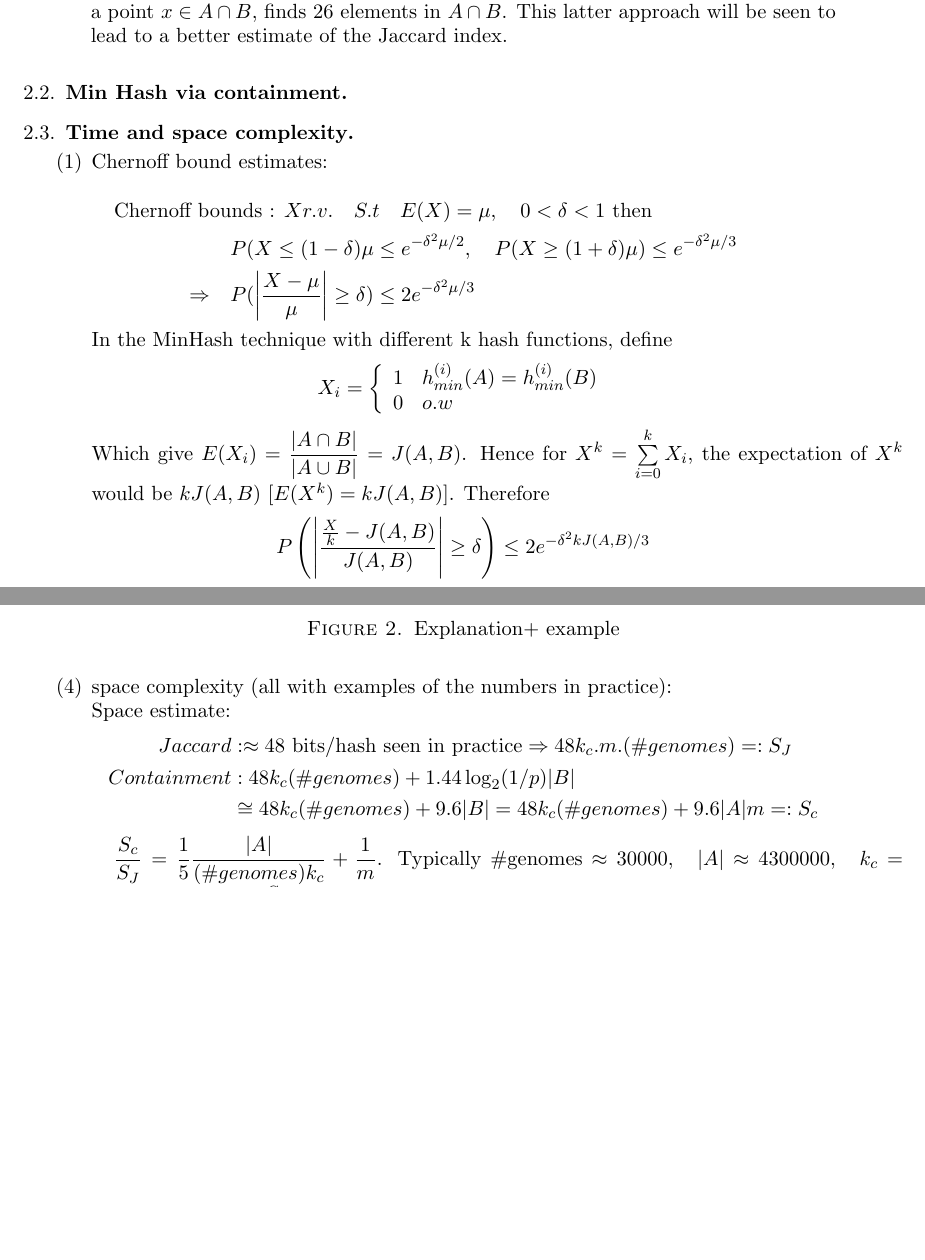
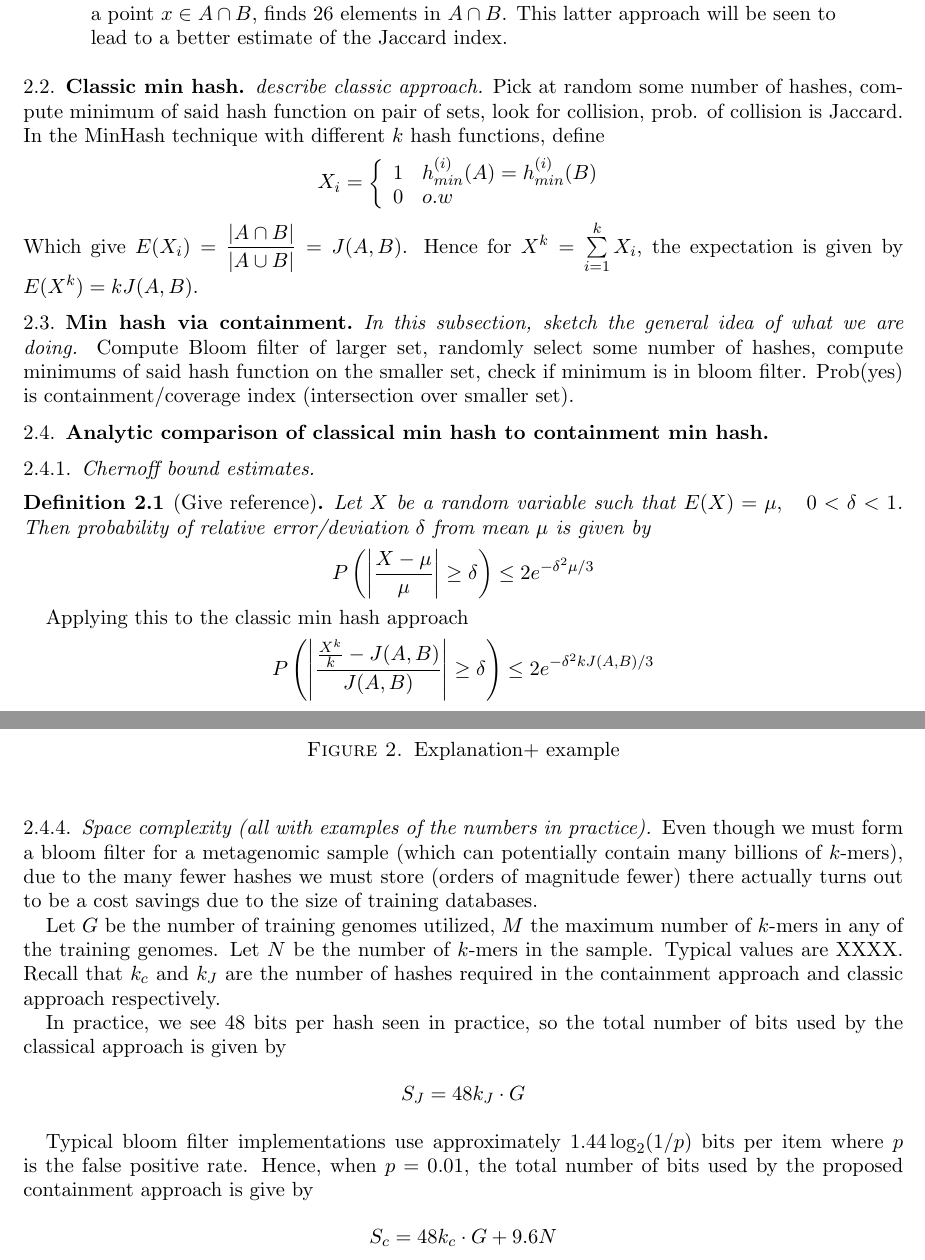
Before and after one commit to dkoslicki/MinHashMetagenomics, a LaTeX paper (Paper/ImprovedMinHashForMetagenomics.tex): two parts of pages 2 and 5 of 9, joined at a grey line, cut so that both start at the same text, the shorter picture padded with empty space. Compiled offline with pdfLaTeX; a LaTeX package or settings file that is missing is left out.

Commit message:
refine paper a bit

```diff
--- a/Paper/ImprovedMinHashForMetagenomics.tex
+++ b/Paper/ImprovedMinHashForMetagenomics.tex
@@ -156,18 +156,9 @@ Definitions, derivation of mathematical results here.
 \end{enumerate}
-\subsection{Min Hash via containment}
-\label{section:ChernoffBounds}
-\subsection{Time and space complexity}
-\begin{enumerate}
-\item Chernoff bound estimates:\\
 
-%%%%%%%%%%%%%%%%%%%%%%%%Chernoff Bounds%%%%%%%%%%%%%%%
-Chernoff bounds :
- $X r.v.\quad S.t\quad E(X)=\mu,\quad 0<\delta<1$ then
-\begin{align*}
-&P(X\leq(1-\delta)\mu\leq e^{-\delta^2\mu/2},\quad P(X\geq(1+\delta)\mu)\leq e^{-\delta^2\mu/3} \\
-\Rightarrow\quad &P(\left|\frac{X-\mu}{\mu}\right|\geq\delta)\leq2e^{-\delta^2\mu/3}
-\end{align*}
-In the MinHash technique with different k hash functions, define
+\subsection{Classic min hash}
+\textit{describe classic approach.}
+Pick at random some number of hashes, compute minimum of said hash function on pair of sets, look for collision, prob. of collision is Jaccard.
+In the MinHash technique with different $k$ hash functions, define
 $$X_i=\left\{
 \begin{array}{lll}
 1 &h^{(i)}_{min}(A)=h^{(i)}_{min}(B)\\
@@ -177,11 +168,30 @@ $$X_i=\left\{
 Which give
 $E(X_i)= \dfrac{|A\cap B|}{|A\cup B|}=J(A,B)$.
 Hence for
-$X^k=\sum\limits_{i=0}^k X_i$,
-the expectation of $X^k$ would be $kJ(A,B)$
-$[E(X^k)=k J(A,B)]$. Therefore
-$$P\left( \left|\dfrac{\frac{X}{k}-J(A,B)}{J(A,B)}\right|\geq\delta\right)\leq 2e^{-\delta^2kJ(A,B)/3}$$
-Now let $k_J$ be the number of hash functions and $t$ be the confident of the chernoff bound( $k_J:=k,\quad t:=2e^{-\delta^2k_JJ(A,B)/3}$), therefore
+$X^k=\sum\limits_{i=1}^k X_i$,
+the expectation is given by % $X^k$ would be $k J(A,B)$
+$E(X^k)=k J(A,B)$.
+
+\subsection{Min hash via containment}
+\textit{In this subsection, sketch the general idea of what we are doing.}
+Compute Bloom filter of larger set, randomly select some number of hashes, compute minimums of said hash function on the smaller set, check if minimum is in bloom filter. Prob(yes) is containment/coverage index (intersection over smaller set).
+
+
+\subsection{Analytic comparison of classical min hash to containment min hash.}
+\subsubsection{Chernoff bound estimates}
+\begin{definition}[Give reference]
+\label{def:GeneralChernoffBounds}
+Let $X$ be a random variable such that $E(X)=\mu,\quad 0<\delta<1$. Then probability of relative error/deviation $\delta$ from mean $\mu$ is given by
+\begin{align*}
+%P(X\leq(1-\delta)\mu\leq e^{-\delta^2\mu/2},\quad P(X\geq(1+\delta)\mu)\leq e^{-\delta^2\mu/3} \\
+%\Rightarrow\quad &
+P\left(\left|\frac{X-\mu}{\mu}\right|\geq\delta\right)\leq2e^{-\delta^2\mu/3}
+\end{align*}
+\end{definition}
+
+Applying this to the classic min hash approach
+$$P\left( \left|\dfrac{\frac{X^k}{k}-J(A,B)}{J(A,B)}\right|\geq\delta\right)\leq 2e^{-\delta^2kJ(A,B)/3}$$
+Now let $k_J$ be the number of hash functions and $t$ be the confident of the Chernoff bound( $k_J:=k,\quad t:=2e^{-\delta^2k_JJ(A,B)/3}$), therefore
 $$k_J=\dfrac{-3\ln(t/2)|A\cup B|}{\delta^2 |A\cap B|}$$
 In our new approach, for a bloom filter $(B)_b$ of a set $B$ with false positive rate of $p$, let
 $$X_i=\left\{
@@ -260,13 +270,19 @@ Time estimate: both approaches linear in the \# of hashes. (So containment appro
 %%%%%%%%%%%%%%%%%% Space Complexity%%%%%%%%%%%%%%%%%%%%%
-\item space complexity (all with examples of the numbers in practice):\\
-Space estimate:
+\subsubsection{Space complexity (all with examples of the numbers in practice)}
+Even though we must form a bloom filter for a metagenomic sample (which can potentially contain many billions of $k$-mers), due to the many fewer hashes we must store (orders of magnitude fewer) there actually turns out to be a cost savings due to the size of training databases.
+
+Let $G$ be the number of training genomes utilized, $M$ the maximum number of $k$-mers in any of the training genomes. Let $N$ be the number of $k$-mers in the sample. Typical values are XXXX. Recall that $k_c$ and $k_J$ are the number of hashes required in the containment approach and classic approach respectively.
+
+In practice, we see $48$ bits per hash seen in practice, so the total number of bits used by the classical approach is given by
 \begin{align*}
-Jaccard &: \approx 48 \text{ bits/hash seen in practice}  \Rightarrow 48 k_c.m.(\#genomes)=: S_J\\
-Containment &:  48 k_c (\#genomes)+1.44\log_2(1/p) |B| \\
-&\cong 48 k_c (\#genomes)+9.6|B| = 48 k_c(\#genomes)+ 9.6 |A| m=: S_c
+%Jaccard &: \approx 48 \text{ bits/hash seen in practice}  \Rightarrow 48 k_c m (\#genomes)=: S_J\\
+S_J = 48k_J\cdot  G
 \end{align*}
 
-$\dfrac{S_c}{S_J}=\dfrac{1}{5}\dfrac{|A|}{(\#genomes) k_c}+\dfrac{1}{m}$.
-  Typically \#genomes $\approx 30000, \quad |A|\approx 4300000, \quad k_c=500, \quad m= 200$
-$\Rightarrow \dfrac{S_c}{S_J}\cong0.06$, so our approach achtually uses less space. Even through the bloom filter is large, we have m times fewer hashes per genome and $\approx 30000 $ genomes.
-\end{enumerate}
+
+Typical bloom filter implementations use approximately $1.44\log_2(1/p)$ bits per item where $p$ is the false positive rate. Hence, when $p = 0.01$, the total number of bits used by the proposed containment approach is give by
+\begin{align*}
+%Containment &:  48 k_c (\#genomes)+1.44\log_2(1/p) |B| \\
+%&\cong 48 k_c (\#genomes)+9.6|B| = 48 k_c(\#genomes)+ 9.6 |A| m=: S_c
+S_c = 48k_c \cdot G + 9.6N
+\end{align*}
```
Also changed, not shown: Paper/ImprovedMinHashForMetagenomics.pdf, Paper/ImprovedMinHashForMetagenomics.tex (26 more changed lines).
